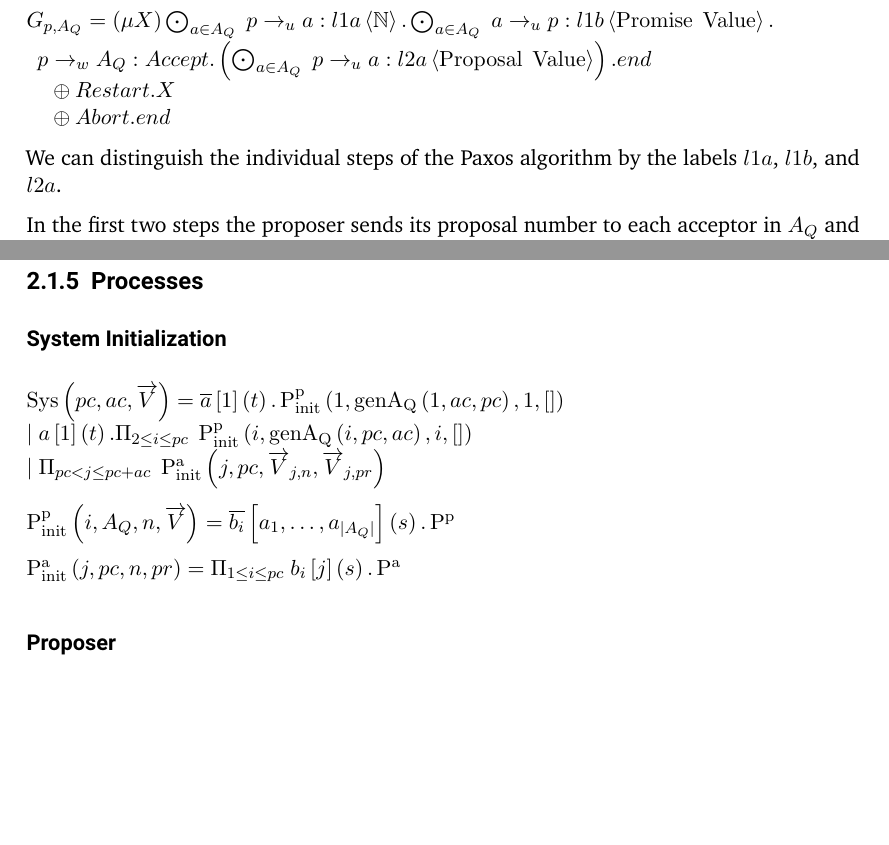
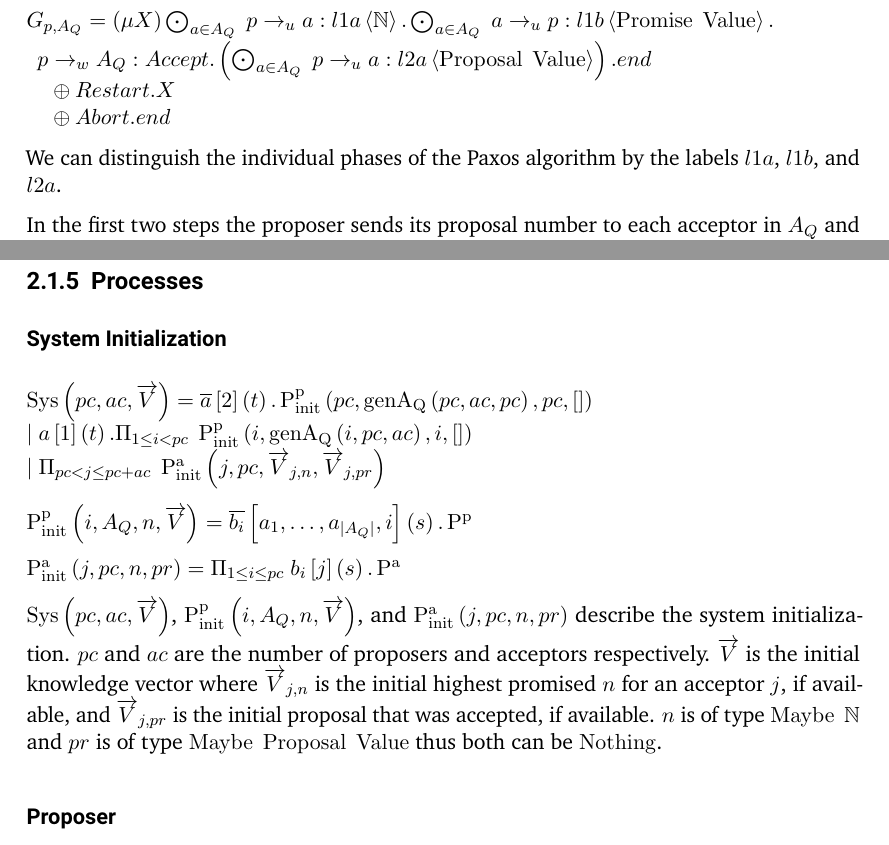
Before and after one commit to ndts55/bachelor-thesis, a LaTeX thesis (thesis.tex, which reads methods.tex): two parts of pages 5 and 6 of 9, joined at a grey line, cut so that both start at the same text, the shorter picture padded with empty space. Compiled offline with pdfLaTeX.

Commit message:
fixed system init hopefully...

```diff
--- a/methods.tex
+++ b/methods.tex
@@ -51,7 +51,7 @@ $G_{p, A_Q} = \Mu{X} \DotForall{a \in A_Q} \SendUnreliableG{p}{a}{l1a}{\mathbb{N
 \hspace*{1em}\oplus \Restart.X\\
 \hspace*{1em}\oplus \Abort.end}$
 
-We can distinguish the individual steps of the Paxos algorithm by the labels $l1a$, $l1b$, and $l2a$.
+We can distinguish the individual phases of the Paxos algorithm by the labels $l1a$, $l1b$, and $l2a$.
 
 In the first two steps the proposer sends its proposal number to each acceptor in $A_Q$ and then listens for their responses.
 In step 2a the proposer decides whether to send an accept message or restart the algorithm.
@@ -114,13 +114,18 @@ $\genAq{i}{ac}{pc}$ returns a set $A_Q$ with $A_Q \subseteq A = \{pc + 1, \dots,
 \newcommand{\ParallelFor}[1]{\Pi_{#1}\;}
 
 % Idea: One shared-point per Proposer over which the session is initialized.
-$\Sys{pc}{ac}{\overrightarrow{V}} = \SessionRequest{a}{1}{t} . \PpInit{1}{\genAq{1}{ac}{pc}}{1}{[]}\\
-\Or \SessionAccept{a}{1}{t} . \ParallelFor{2 \le i \le pc} \PpInit{i}{\genAq{i}{pc}{ac}}{i}{[]} \\
+$\Sys{pc}{ac}{\overrightarrow{V}} = \SessionRequest{a}{2}{t} . \PpInit{pc}{\genAq{pc}{ac}{pc}}{pc}{[]}\\
+\Or \SessionAccept{a}{1}{t} . \ParallelFor{1 \le i < pc} \PpInit{i}{\genAq{i}{pc}{ac}}{i}{[]} \\
 \Or \ParallelFor{pc < j \le pc + ac} \PaInit{j}{pc}{\overrightarrow{V}_{j,n}}{\overrightarrow{V}_{j,pr}}$
 
-$\PpInit{i}{A_Q}{n}{\overrightarrow{V}} = \SessionRequest{b_i}{a_1, \dots, a_{|A_Q|}}{s} . \Pp$
+$\PpInit{i}{A_Q}{n}{\overrightarrow{V}} = \SessionRequest{b_i}{a_1, \dots, a_{|A_Q|}, i}{s} . \Pp$
 
 $\PaInit{j}{pc}{n}{pr} = \ParallelFor{1 \le i \le pc} \SessionAccept{b_i}{j}{s} . \Pa$
+
+$\Sys{pc}{ac}{\overrightarrow{V}}$, $\PpInit{i}{A_Q}{n}{\overrightarrow{V}}$, and $\PaInit{j}{pc}{n}{pr}$ describe the system initialization.
+$pc$ and $ac$ are the number of proposers and acceptors respectively.
+$\overrightarrow{V}$ is the initial knowledge vector where $\overrightarrow{V}_{j, n}$ is the initial highest promised $n$ for an acceptor $j$, if available, and $\overrightarrow{V}_{j, pr}$ is the initial proposal that was accepted, if available.
+$n$ is of type $\Maybe{\mathbb{N}}$ and $pr$ is of type $\Maybe{\Proposal{\Value}}$ thus both can be $\Nothing$.
 
 \subsubsection{Proposer}
 \newcommand{\SendUnreliableP}[5]{#1\left[#2, #3\right]!_u #4 \left\langle #5 \right\rangle}
```
Also changed, not shown: thesis.pdf, methods.tex (2 more changed lines).
